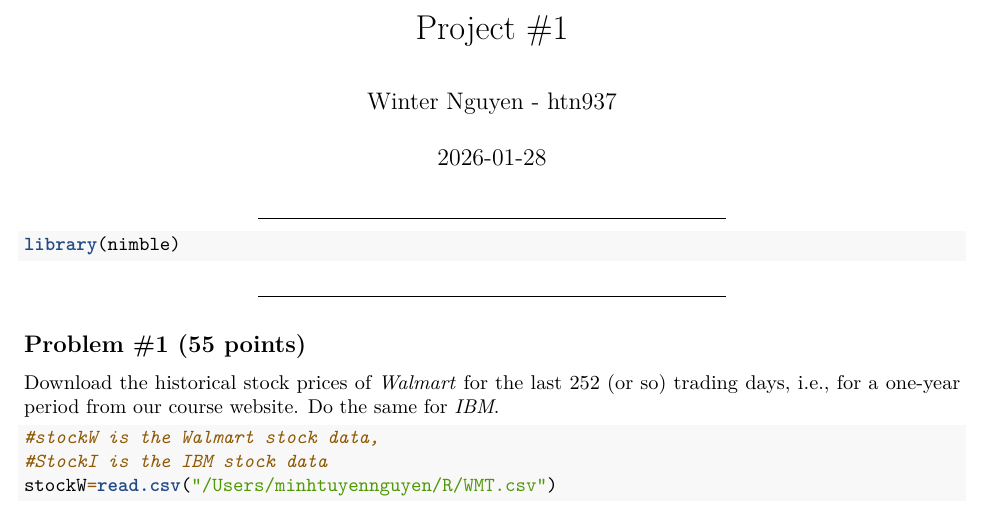
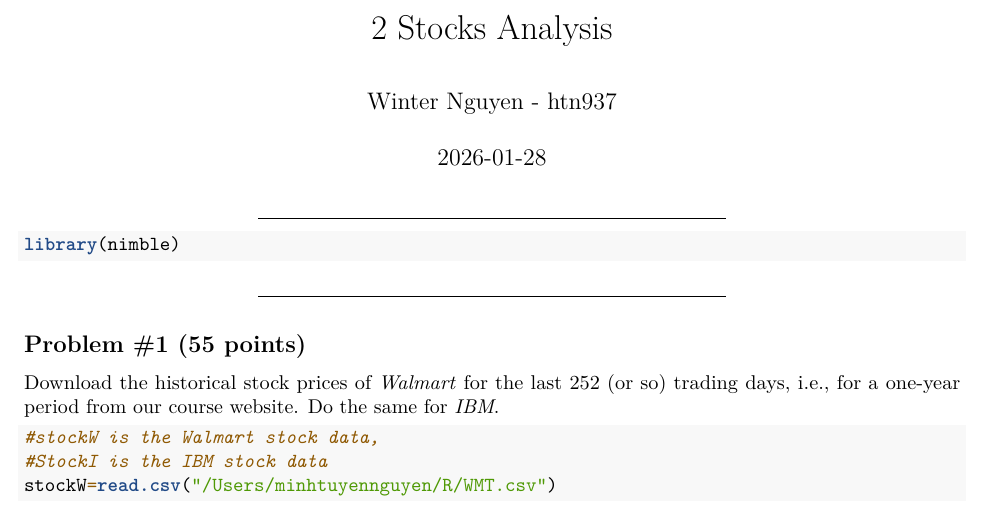
Before and after one commit to MinTuyen/Machine-learning-basic, an R Markdown document (Building-2-stocks-porfolio.Rmd): part of page 1 of 7, cut at the place of the change. Rendered offline with R 4.5, knitr and Pandoc, then LaTeX, with nearby package versions; some code elsewhere in the file could not run offline.

Commit message:
Update and rename project1-probs.Rmd to Building-2-stocks-porfolio.Rmd

```diff
--- a/project1-probs.Rmd
+++ b/Building-2-stocks-porfolio.Rmd
@@ -1,5 +1,5 @@
 ---
-title: "Project #1"
+title: "2 Stocks Analysis"
 author: "Winter Nguyen - htn937"
 date: "`r Sys.Date()`"
 output: pdf_document
```
